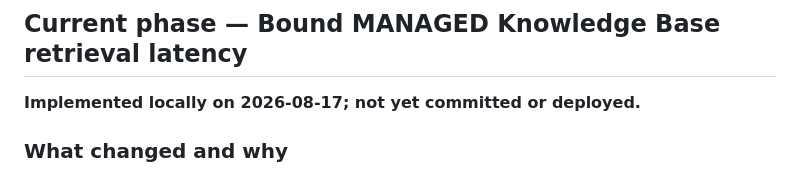
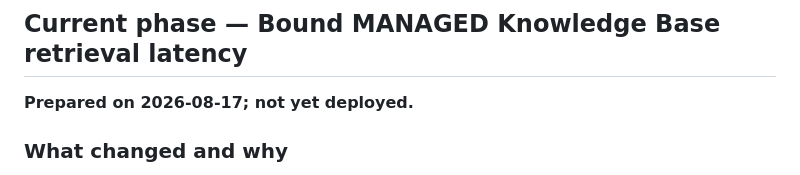
Before and after one commit to CloudKai/NUS-Codesign-Chatbot, a Markdown page: docs/IMPLEMENTATION_STATUS.md, the part around the change. Drawn GitHub-style.

Commit message:
Correct retrieval rollout status.

```diff
--- a/docs/IMPLEMENTATION_STATUS.md
+++ b/docs/IMPLEMENTATION_STATUS.md
@@ -2,7 +2,7 @@
 
 ## Current phase — Bound MANAGED Knowledge Base retrieval latency
 
-**Implemented locally on 2026-08-17; not yet committed or deployed.**
+**Prepared on 2026-08-17; not yet deployed.**
 
 ### What changed and why
 
```
